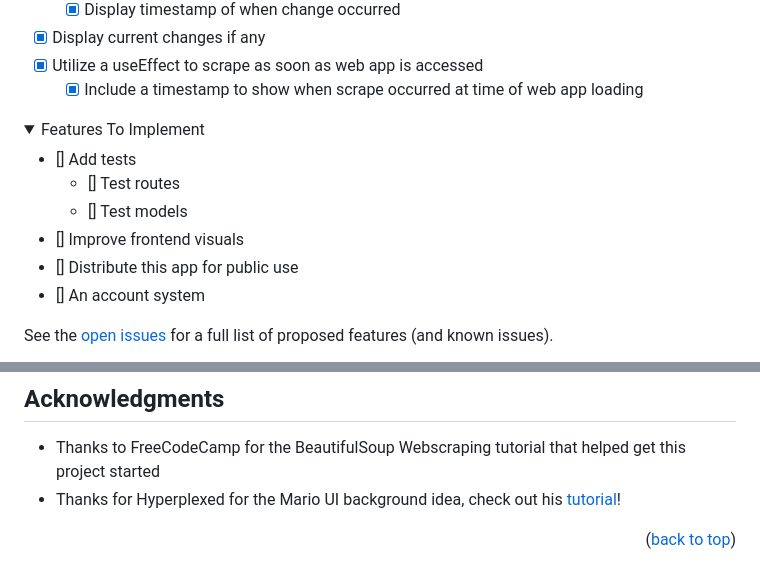
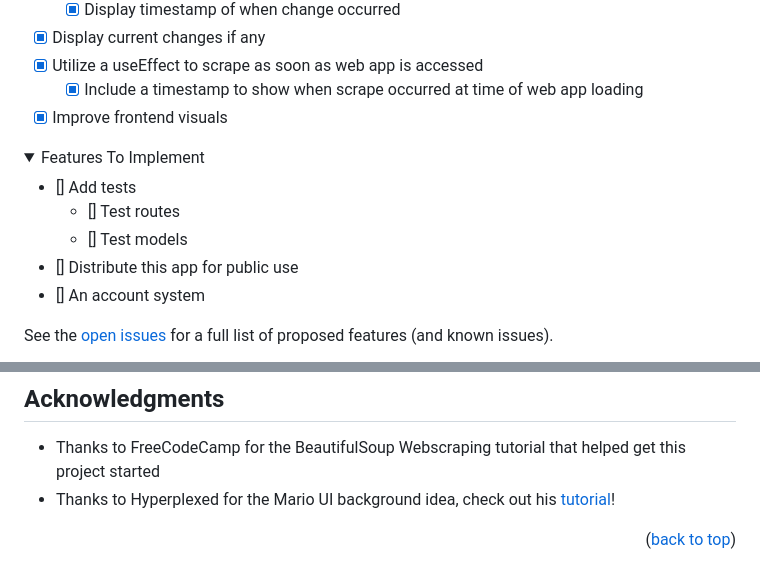
Before and after one commit to samau3/mynintendo-scraper, a Markdown page: README.md, 2 parts joined by grey strips. Drawn GitHub-style; folded sections open.

Commit message:
Update READMe progress

```diff
--- a/README.md
+++ b/README.md
@@ -180,6 +180,7 @@ Since so much data is being stored in the database, a weekly cron job request is
 - [x] Display current changes if any
 - [x] Utilize a useEffect to scrape as soon as web app is accessed
   - [x] Include a timestamp to show when scrape occurred at time of web app loading
+- [x] Improve frontend visuals
 
 </details>
 
@@ -189,7 +190,6 @@ Since so much data is being stored in the database, a weekly cron job request is
 - [] Add tests
   - [] Test routes
   - [] Test models
-- [] Improve frontend visuals
 - [] Distribute this app for public use
 - [] An account system
 
@@ -227,7 +227,7 @@ Project Link: [https://github.com/samau3/mynintendo-scraper](https://github.com/
 ## Acknowledgments
 
 - Thanks to FreeCodeCamp for the BeautifulSoup Webscraping tutorial that helped get this project started
-- Thanks for Hyperplexed for the Mario UI background idea, check out his [tutorial](https://www.youtube.com/watch?v=x872keruUWQ&pp=ygULaHlwZXJwbGV4ZWQ%3D)!
+- Thanks to Hyperplexed for the Mario UI background idea, check out his [tutorial](https://www.youtube.com/watch?v=x872keruUWQ&pp=ygULaHlwZXJwbGV4ZWQ%3D)!
 
 <p align="right">(<a href="#readme-top">back to top</a>)</p>
 
```
